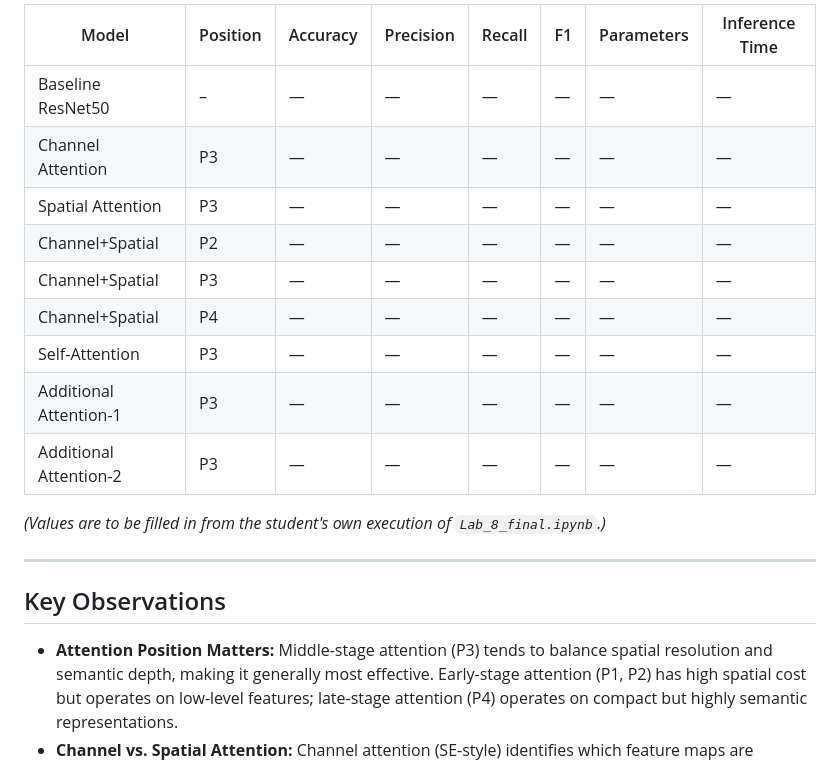
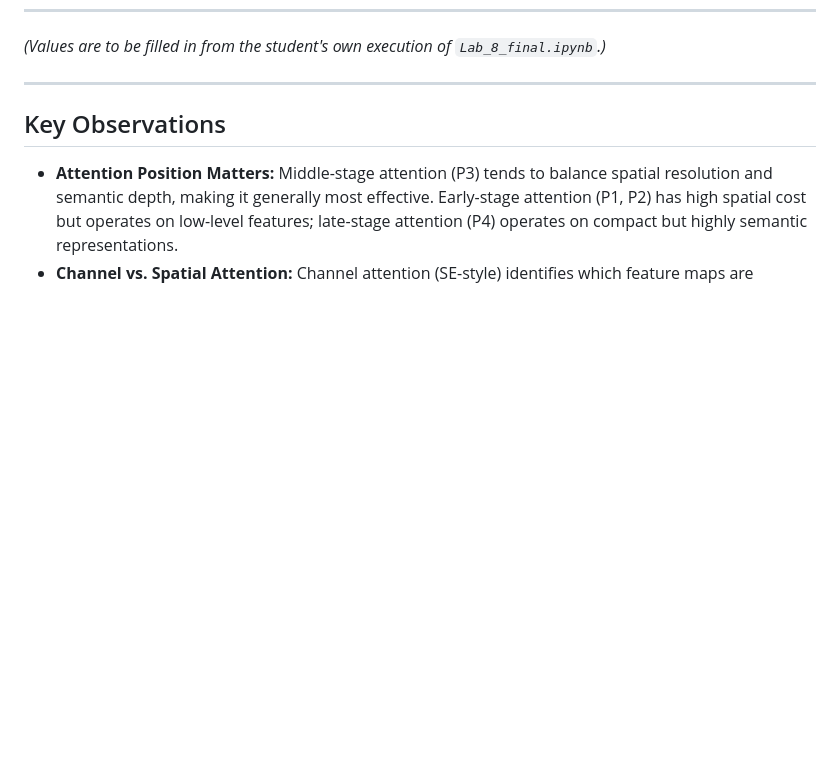
Before and after one commit to Siddharth-G06/Deep-Learning-Lab, a Markdown page: Lab 8 - Effect of Attention Type and Attention Position in a Pretrained ResNet50/README.md, the part around one of its changes. Drawn GitHub-style; blank space fills up the shorter version.

```diff
--- a/Lab 8 - Effect of Attention Type and Attention Position in a Pretrained ResNet50/README.md
+++ b/Lab 8 - Effect of Attention Type and Attention Position in a Pretrained ResNet50/README.md
@@ -237,15 +202,4 @@ Lab 8 - Effect of Attention Type and Attention Position in a Pretrained ResNet50
 
-| Model | Position | Accuracy | Precision | Recall | F1 | Parameters | Inference Time |
-|---|---|---|---|---|---|---|---|
-| Baseline ResNet50 | – | — | — | — | — | — | — |
-| Channel Attention | P3 | — | — | — | — | — | — |
-| Spatial Attention | P3 | — | — | — | — | — | — |
-| Channel+Spatial | P2 | — | — | — | — | — | — |
-| Channel+Spatial | P3 | — | — | — | — | — | — |
-| Channel+Spatial | P4 | — | — | — | — | — | — |
-| Self-Attention | P3 | — | — | — | — | — | — |
-| Additional Attention-1 | P3 | — | — | — | — | — | — |
-| Additional Attention-2 | P3 | — | — | — | — | — | — |
 
 *(Values are to be filled in from the student's own execution of `Lab_8_final.ipynb`.)*
 
```
Also changed, not shown: other parts of Lab 8 - Effect of Attention Type and Attention Position in a Pretrained ResNet50/README.md (+0 -35 lines).
